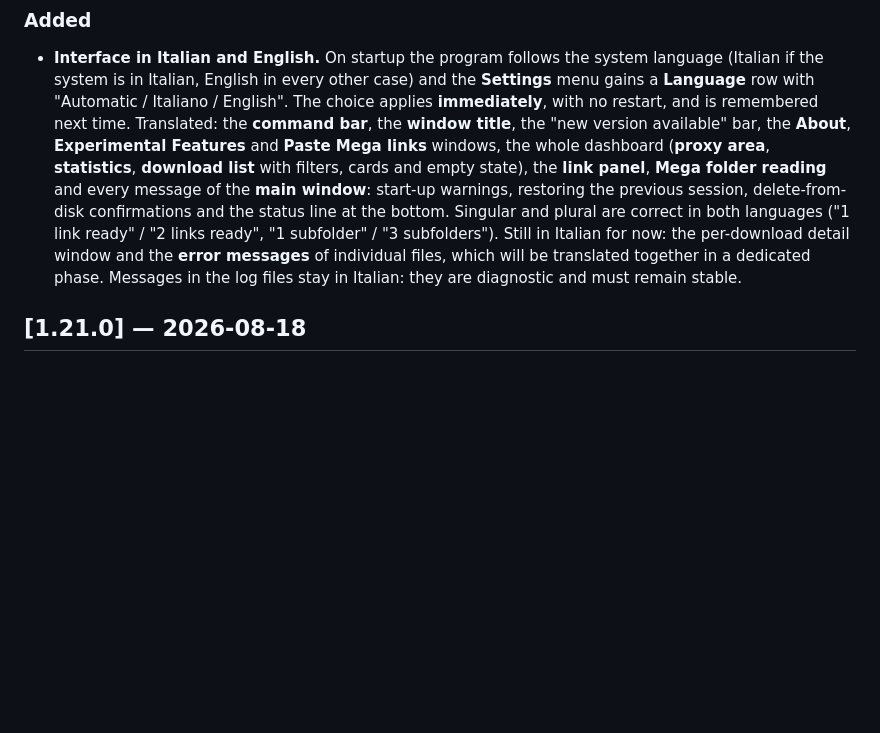
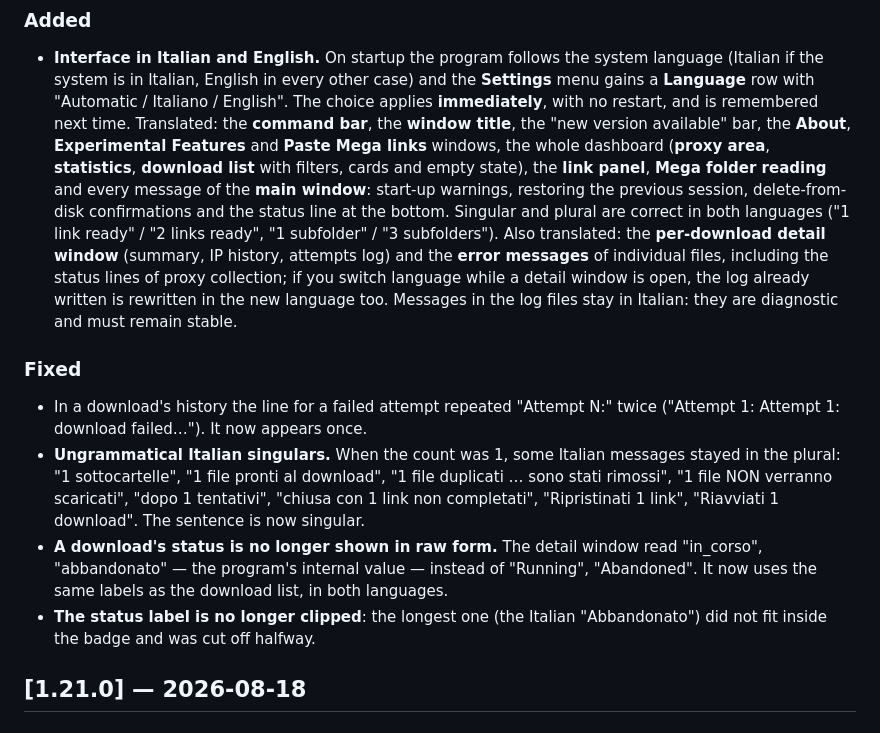
Before and after one commit to SuperPHaze/mega-downloader-proxy-rotator, a Markdown page: CHANGELOG.md, the part around the change. Drawn GitHub-style; blank space fills up the shorter version.

Commit message:
docs: sync EN del CHANGELOG (E2 + F3)
Prima esecuzione del prompt di sync ricostruito. Su sei coppie
fonte->generato una sola aveva un delta: il CHANGELOG, fermo a F2c.

- la coda del paragrafo [Unreleased] > Added dichiarava che finestra di
  dettaglio e messaggi d'errore restano in italiano: con E2 non e' piu'
  vero;
- aggiunta la sezione Fixed, che in inglese mancava del tutto (doppia
  cornice «Tentativo N:», singolari italiani, stato grezzo, badge
  tagliato).

Le stringhe italiane citate nella voce sui singolari restano in
italiano: sono il testo che il programma mostrava, tradurle renderebbe
la voce incomprensibile. La voce sullo stato cita invece "Running" e
"Abandoned", che sono le etichette che un lettore inglese vede.

Parita' verificata: 52 intestazioni per lato, stesse sezioni, 5 voci per
lato. Le altre cinque coppie erano gia' allineate (README 11 intestazioni
per lato, guida 16 con §12 a 31 righe e §14 a 6 voci, sito 471 righe,
install.ps1 36 chiamate a L, package.ps1 20).

```diff
--- a/CHANGELOG.md
+++ b/CHANGELOG.md
@@ -17,9 +17,24 @@ All notable changes to this project. Format based on [Keep a Changelog](https://
   reading** and every message of the **main window**: start-up warnings, restoring the previous
   session, delete-from-disk confirmations and the status line at the bottom. Singular and plural
   are correct in both languages ("1 link ready" / "2 links ready", "1 subfolder" /
-  "3 subfolders"). Still in Italian for now: the per-download detail window and the **error
-  messages** of individual files, which will be translated together in a dedicated phase.
-  Messages in the log files stay in Italian: they are diagnostic and must remain stable.
+  "3 subfolders"). Also translated: the **per-download detail window** (summary, IP history,
+  attempts log) and the **error messages** of individual files, including the status lines of
+  proxy collection; if you switch language while a detail window is open, the log already
+  written is rewritten in the new language too. Messages in the log files stay in Italian:
+  they are diagnostic and must remain stable.
+
+### Fixed
+- In a download's history the line for a failed attempt repeated "Attempt N:" twice
+  ("Attempt 1: Attempt 1: download failed…"). It now appears once.
+- **Ungrammatical Italian singulars.** When the count was 1, some Italian messages stayed in
+  the plural: "1 sottocartelle", "1 file pronti al download", "1 file duplicati … sono stati
+  rimossi", "1 file NON verranno scaricati", "dopo 1 tentativi", "chiusa con 1 link non
+  completati", "Ripristinati 1 link", "Riavviati 1 download". The sentence is now singular.
+- **A download's status is no longer shown in raw form.** The detail window read "in_corso",
+  "abbandonato" — the program's internal value — instead of "Running", "Abandoned". It now uses
+  the same labels as the download list, in both languages.
+- **The status label is no longer clipped**: the longest one (the Italian "Abbandonato") did not
+  fit inside the badge and was cut off halfway.
 
 ## [1.21.0] — 2026-08-18
 
```
